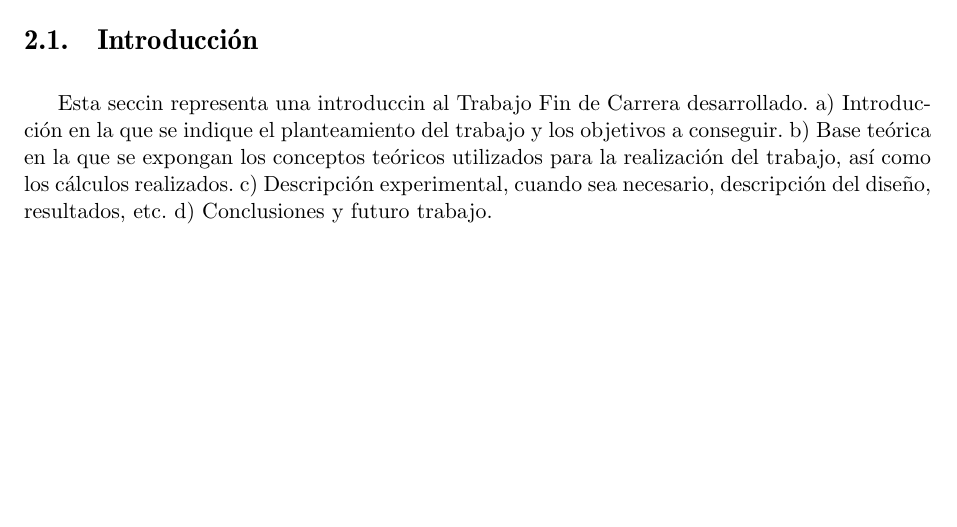
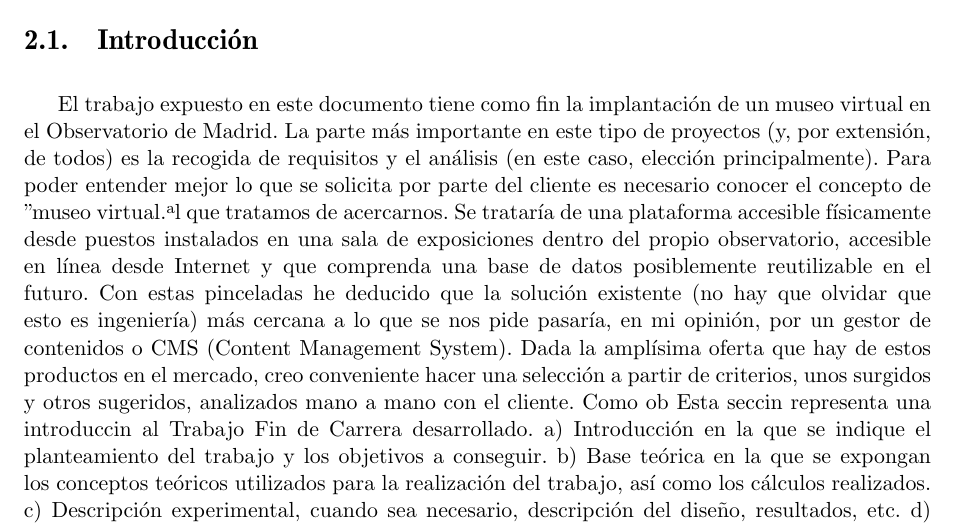
Before and after one commit to hnavarro/memoria_proyecto, a LaTeX book (final.tex, which reads memoria.tex): part of page 19 of 44, cut so that both start at the same text, the shorter picture padded with empty space. Compiled offline with pdfLaTeX.

Commit message:
modificado memoria.tex

```diff
--- a/memoria.tex
+++ b/memoria.tex
@@ -1,4 +1,8 @@
 \section{Introducci\'on}
+El trabajo expuesto en este documento tiene como fin la implantación de un museo virtual en el Observatorio de Madrid. La parte más importante en este tipo de proyectos (y, por extensión, de todos) es la recogida de requisitos y el análisis (en este caso, elección principalmente).
+Para poder entender mejor lo que se solicita por parte del cliente es necesario conocer el concepto de "museo virtual" al que tratamos de acercarnos. Se trataría de una plataforma accesible físicamente desde puestos instalados en una sala de exposiciones dentro del propio observatorio, accesible en línea desde Internet y que comprenda una base de datos posiblemente reutilizable en el futuro. Con estas pinceladas he deducido que la solución existente (no hay que olvidar que esto es ingeniería) más cercana a lo que se nos pide pasaría, en mi opinión, por un gestor de contenidos o CMS (Content Management System).
+Dada la amplísima oferta que hay de estos productos en el mercado, creo conveniente hacer una selección a partir de criterios, unos surgidos y otros sugeridos, analizados mano a mano con el cliente.
+Como ob
 Esta seccin representa una introduccin al Trabajo Fin de Carrera desarrollado.
 a) Introducción en la que se indique el planteamiento del trabajo y los
 objetivos a conseguir.
```
Also changed, not shown: 1 other file.
